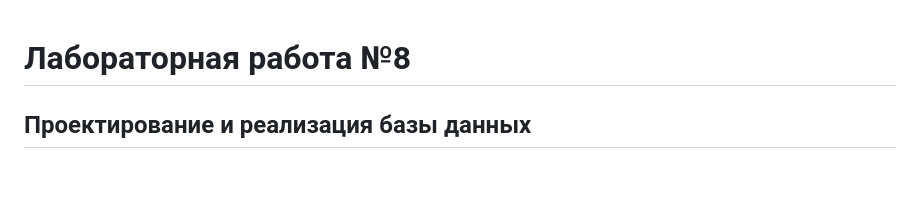
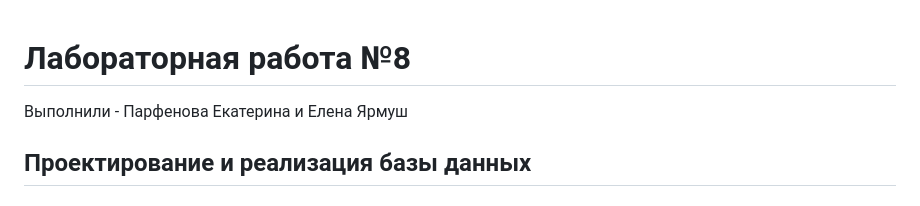
Before and after one commit to Skyflam60/vet-clinic-labs, a Markdown page: lab8/README.md, the part around the change. Drawn GitHub-style; blank space fills up the shorter version.

```diff
--- a/lab8/README.md
+++ b/lab8/README.md
@@ -1,4 +1,5 @@
 # Лабораторная работа №8
+Выполнили - Парфенова Екатерина и Елена Ярмуш
 ## Проектирование и реализация базы данных
 
 ## Цель работы
```
